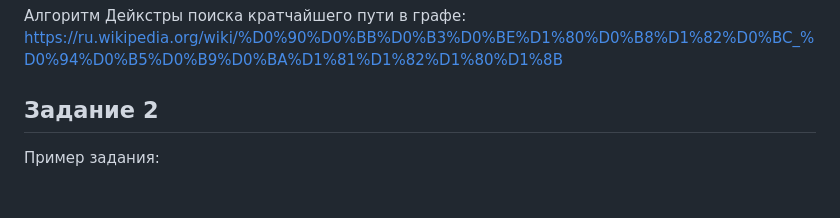
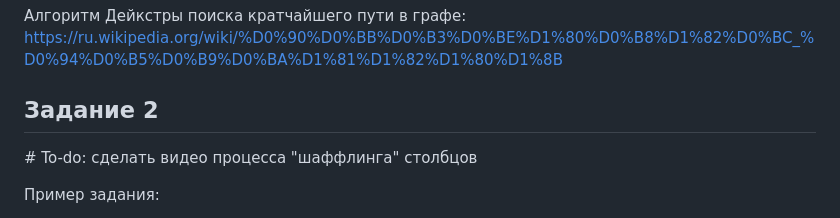
Before and after one commit to isbur-tutorship/inf-ege, a Markdown page: README.md, the part around the change. GitHub-like rendering; blank space fills up the shorter version.

```diff
--- a/README.md
+++ b/README.md
@@ -37,6 +37,9 @@ https://docs.google.com/document/d/1fA_n1nLFpfFNEIC6zR1P_ZO2egzA5m7RhJTEr0j4PSg/
 https://ru.wikipedia.org/wiki/%D0%90%D0%BB%D0%B3%D0%BE%D1%80%D0%B8%D1%82%D0%BC_%D0%94%D0%B5%D0%B9%D0%BA%D1%81%D1%82%D1%80%D1%8B
 
 ## Задание 2
+
+\# To-do: сделать видео процесса "шаффлинга" столбцов
+
 Пример задания:
 > Логическая функция F задаётся логическим выражением y &and; (x &or; z) &or; &not;(y &or; z) &or; w. На рисунке приведён частично заполненный фрагмент таблицы исинности функции F, содержащий неповторяющиеся строки. Определите, какому столбцу таблицы истинности соответствует каждая из пременных w, x, y, z.
 
```
